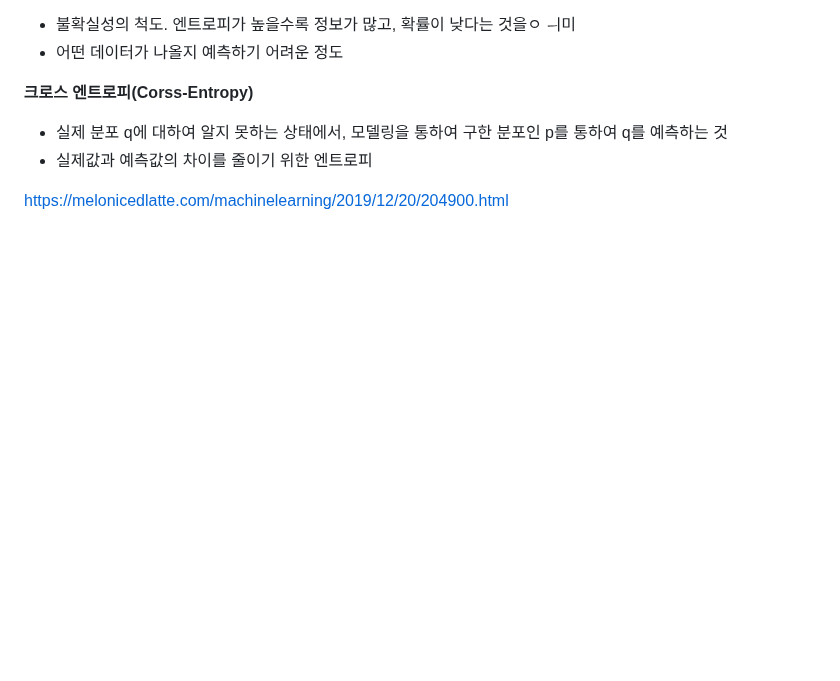
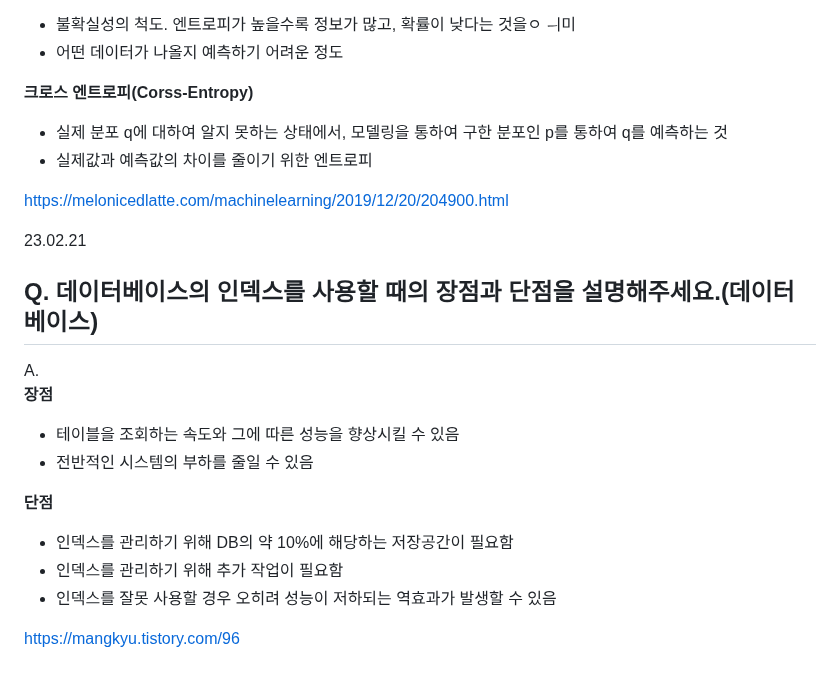
Before and after one commit to jaehyun-dev/Today-I-Learned, a Markdown page: CS Q&A a Day/Notes.md, the part around the change. GitHub-like rendering; blank space fills up the shorter version.

```diff
--- a/CS Q&A a Day/Notes.md
+++ b/CS Q&A a Day/Notes.md
@@ -2495,3 +2495,18 @@ A.
 - 실제값과 예측값의 차이를 줄이기 위한 엔트로피
 
 https://melonicedlatte.com/machinelearning/2019/12/20/204900.html
+
+23.02.21
+## Q. 데이터베이스의 인덱스를 사용할 때의 장점과 단점을 설명해주세요.(데이터베이스)
+
+A.
+**장점**
+- 테이블을 조회하는 속도와 그에 따른 성능을 향상시킬 수 있음
+- 전반적인 시스템의 부하를 줄일 수 있음
+
+**단점**
+- 인덱스를 관리하기 위해 DB의 약 10%에 해당하는 저장공간이 필요함
+- 인덱스를 관리하기 위해 추가 작업이 필요함
+- 인덱스를 잘못 사용할 경우 오히려 성능이 저하되는 역효과가 발생할 수 있음
+
+https://mangkyu.tistory.com/96
```
